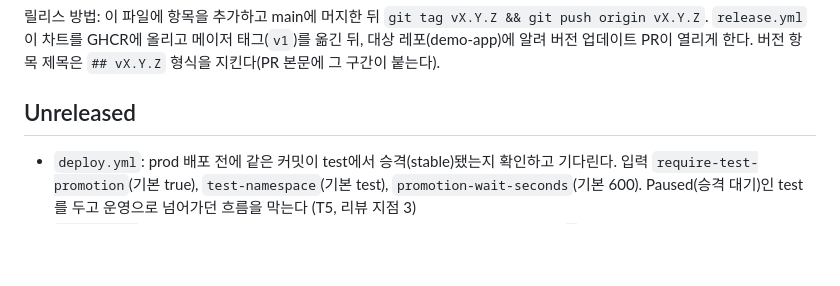
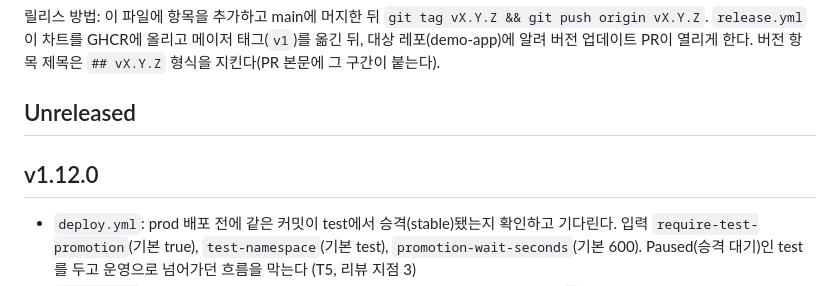
Before and after one commit to SoftBank-Hackathon-2026-Team-Amethyst/one-tatchi-platform, a Markdown page: CHANGELOG.md, the part around the change. Drawn GitHub-style; blank space fills up the shorter version.

Commit message:
[T5][T13] v1.12.0 변경 기록
Co-Authored-By: Claude Fable 5.1 <noreply@anthropic.com>

```diff
--- a/CHANGELOG.md
+++ b/CHANGELOG.md
@@ -9,6 +9,8 @@
 릴리스 방법: 이 파일에 항목을 추가하고 main에 머지한 뒤 `git tag vX.Y.Z && git push origin vX.Y.Z`. `release.yml`이 차트를 GHCR에 올리고 메이저 태그(`v1`)를 옮긴 뒤, 대상 레포(demo-app)에 알려 버전 업데이트 PR이 열리게 한다. 버전 항목 제목은 `## vX.Y.Z` 형식을 지킨다(PR 본문에 그 구간이 붙는다).
 
 ## Unreleased
+
+## v1.12.0
 
 - `deploy.yml`: prod 배포 전에 같은 커밋이 test에서 승격(stable)됐는지 확인하고 기다린다. 입력 `require-test-promotion`(기본 true), `test-namespace`(기본 test), `promotion-wait-seconds`(기본 600). Paused(승격 대기)인 test를 두고 운영으로 넘어가던 흐름을 막는다 (T5, 리뷰 지점 3)
 - `deploy.yml`(onprem): 터널 외부 주소를 찾지 못하면 실패로 끝낸다 (전에는 주소 `/`로 성공 처리) (T27)
```
